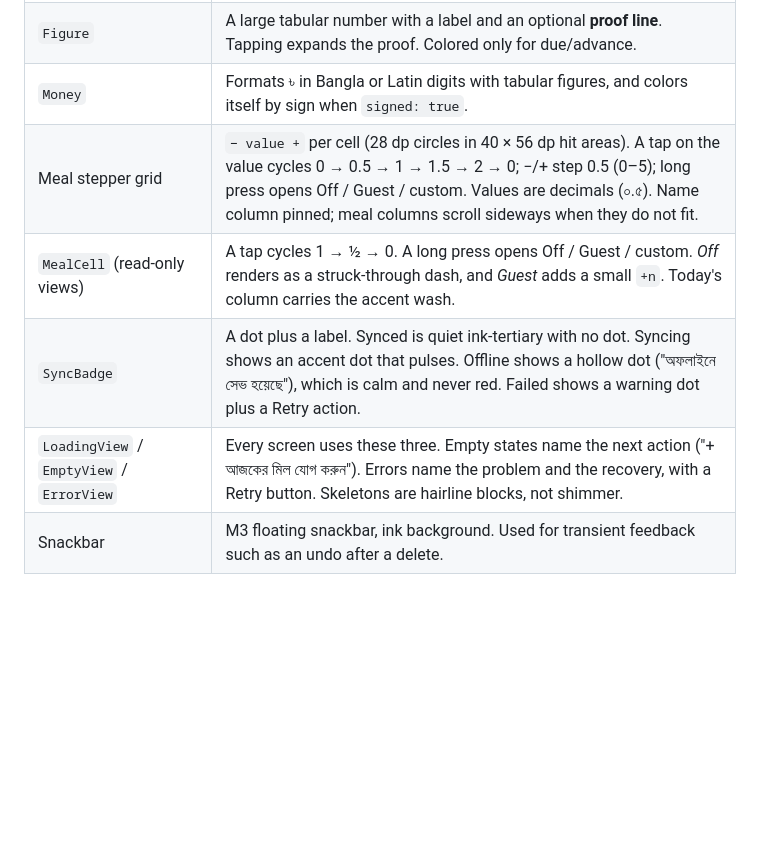
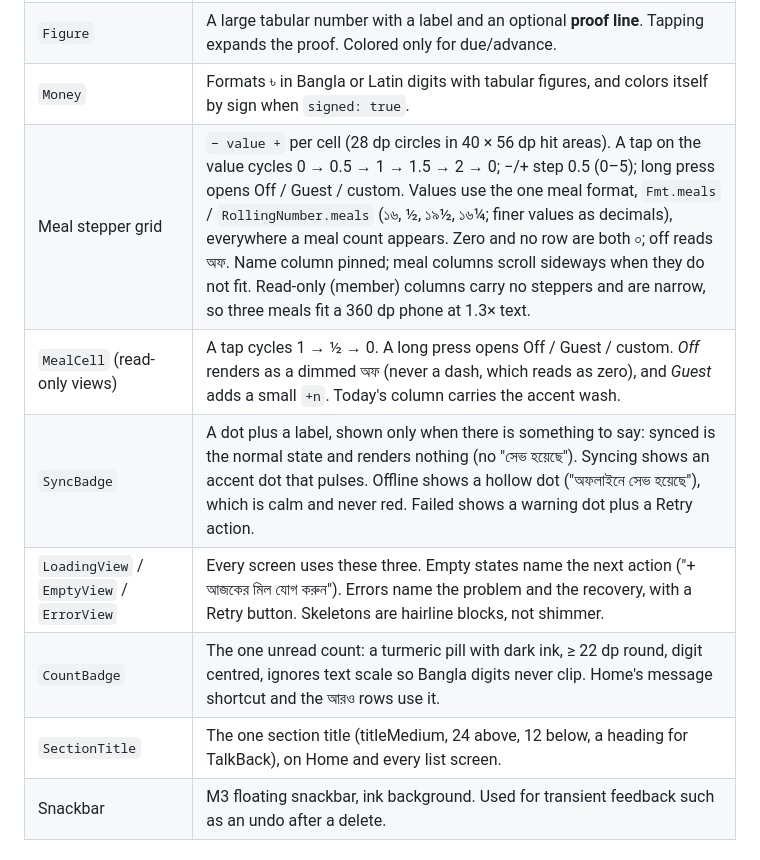
Before and after one commit to mdmakky/meal_bazar, a Markdown page: DESIGN_SYSTEM.md, the part around the change. Drawn GitHub-style; blank space fills up the shorter version.

Commit message:
Design system: one meal format, অফ for off, SyncBadge silent when synced, CountBadge, SectionTitle
Co-Authored-By: Claude Opus 5.5 <noreply@anthropic.com>

```diff
--- a/DESIGN_SYSTEM.md
+++ b/DESIGN_SYSTEM.md
@@ -75,10 +75,12 @@ Headings use sentence case. There are no eyebrows or kickers above headings.
 | `AppSheet.show()` | A modal bottom sheet with a drag handle, a title, a scrollable body and a sticky action row. It respects the keyboard (IME) inset. |
 | `Figure` | A large tabular number with a label and an optional **proof line**. Tapping expands the proof. Colored only for due/advance. |
 | `Money` | Formats ৳ in Bangla or Latin digits with tabular figures, and colors itself by sign when `signed: true`. |
-| Meal stepper grid | `− value +` per cell (28 dp circles in 40 × 56 dp hit areas). A tap on the value cycles 0 → 0.5 → 1 → 1.5 → 2 → 0; −/+ step 0.5 (0–5); long press opens Off / Guest / custom. Values are decimals (০.৫). Name column pinned; meal columns scroll sideways when they do not fit. |
-| `MealCell` (read-only views) | A tap cycles 1 → ½ → 0. A long press opens Off / Guest / custom. *Off* renders as a struck-through dash, and *Guest* adds a small `+n`. Today's column carries the accent wash. |
-| `SyncBadge` | A dot plus a label. Synced is quiet ink-tertiary with no dot. Syncing shows an accent dot that pulses. Offline shows a hollow dot ("অফলাইনে সেভ হয়েছে"), which is calm and never red. Failed shows a warning dot plus a Retry action. |
+| Meal stepper grid | `− value +` per cell (28 dp circles in 40 × 56 dp hit areas). A tap on the value cycles 0 → 0.5 → 1 → 1.5 → 2 → 0; −/+ step 0.5 (0–5); long press opens Off / Guest / custom. Values use the one meal format, `Fmt.meals` / `RollingNumber.meals` (১৬, ½, ১৯½, ১৬¼; finer values as decimals), everywhere a meal count appears. Zero and no row are both ০; off reads অফ. Name column pinned; meal columns scroll sideways when they do not fit. Read-only (member) columns carry no steppers and are narrow, so three meals fit a 360 dp phone at 1.3× text. |
+| `MealCell` (read-only views) | A tap cycles 1 → ½ → 0. A long press opens Off / Guest / custom. *Off* renders as a dimmed অফ (never a dash, which reads as zero), and *Guest* adds a small `+n`. Today's column carries the accent wash. |
+| `SyncBadge` | A dot plus a label, shown only when there is something to say: synced is the normal state and renders nothing (no "সেভ হয়েছে"). Syncing shows an accent dot that pulses. Offline shows a hollow dot ("অফলাইনে সেভ হয়েছে"), which is calm and never red. Failed shows a warning dot plus a Retry action. |
 | `LoadingView` / `EmptyView` / `ErrorView` | Every screen uses these three. Empty states name the next action ("+ আজকের মিল যোগ করুন"). Errors name the problem and the recovery, with a Retry button. Skeletons are hairline blocks, not shimmer. |
+| `CountBadge` | The one unread count: a turmeric pill with dark ink, ≥ 22 dp round, digit centred, ignores text scale so Bangla digits never clip. Home's message shortcut and the আরও rows use it. |
+| `SectionTitle` | The one section title (titleMedium, 24 above, 12 below, a heading for TalkBack), on Home and every list screen. |
 | Snackbar | M3 floating snackbar, ink background. Used for transient feedback such as an undo after a delete. |
 
 ## Navigation
```
